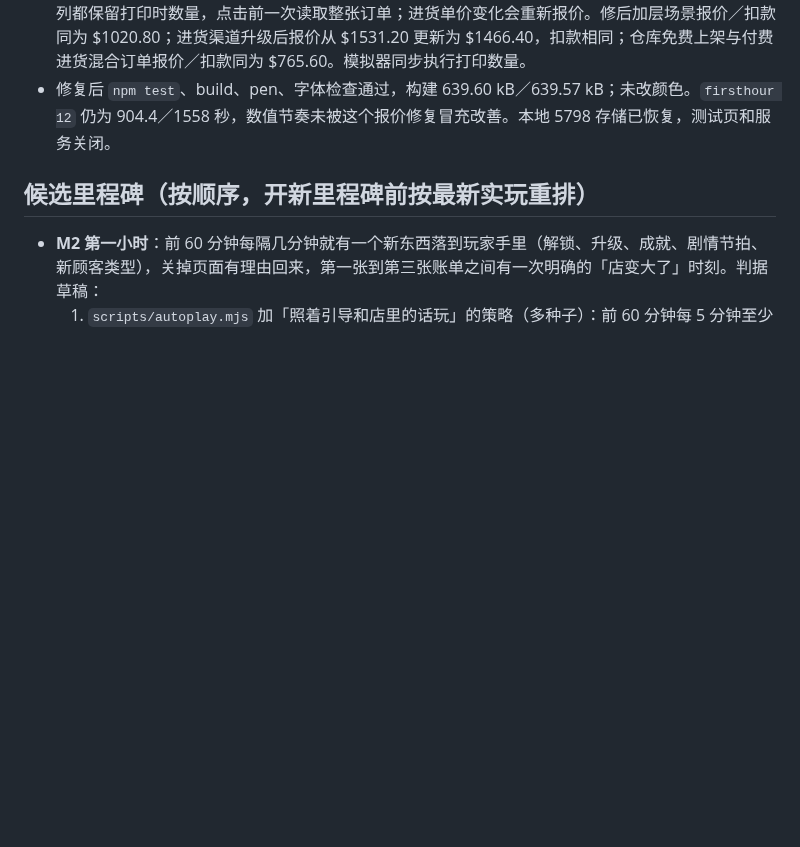
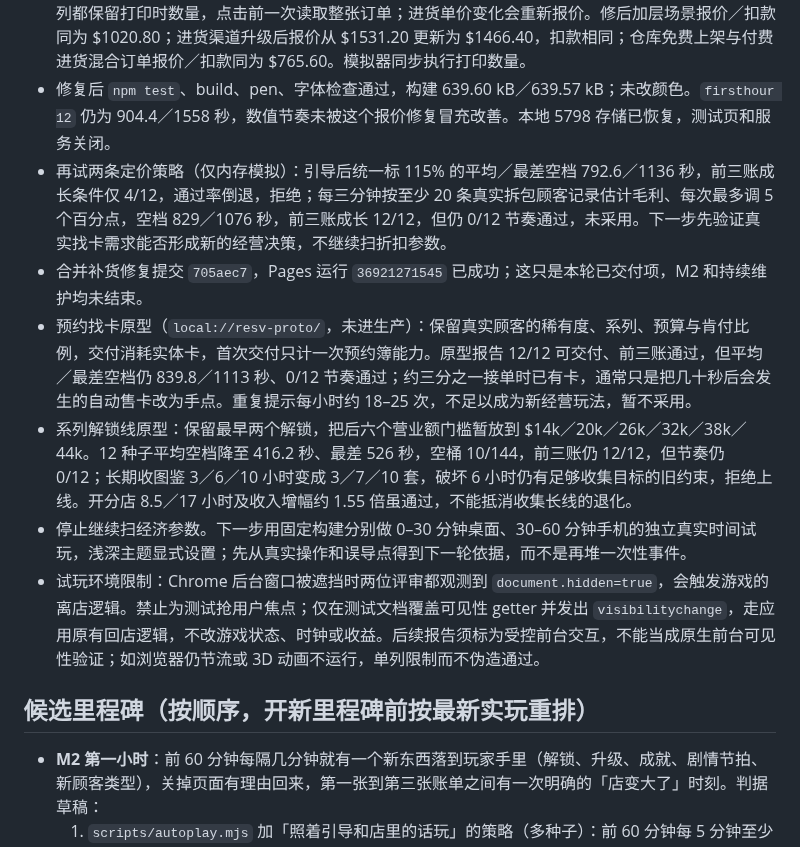
Before and after one commit to Sma1lboy/ptcg-shop, a Markdown page: ROADMAP.md, the part around the change. GitHub-like rendering; blank space fills up the shorter version.

Commit message:
记录节奏原型的失败边界并启动独立分段试玩

```diff
--- a/ROADMAP.md
+++ b/ROADMAP.md
@@ -91,6 +91,12 @@
 - 内存补货试验：仅引导结束后的单次进货上限设为 10／20／40，平均最长空档分别 902.2／785.8／607.1 秒，最差 1319／1186／1057 秒；三种仍为 0/12 达标。价格和概率未动，未采用这些上限；补满大货架占用流动现金是贡献因素，不是唯一原因。
 - 浏览器复现合并补货错价：提示 $510.40，购买加层后提示未变，点击却扣 $1020.80。修正为每个系列都保留打印时数量，点击前一次读取整张订单；进货单价变化会重新报价。修后加层场景报价／扣款同为 $1020.80；进货渠道升级后报价从 $1531.20 更新为 $1466.40，扣款相同；仓库免费上架与付费进货混合订单报价／扣款同为 $765.60。模拟器同步执行打印数量。
 - 修复后 `npm test`、build、pen、字体检查通过，构建 639.60 kB／639.57 kB；未改颜色。`firsthour 12` 仍为 904.4／1558 秒，数值节奏未被这个报价修复冒充改善。本地 5798 存储已恢复，测试页和服务关闭。
+- 再试两条定价策略（仅内存模拟）：引导后统一标 115% 的平均／最差空档 792.6／1136 秒，前三账成长条件仅 4/12，通过率倒退，拒绝；每三分钟按至少 20 条真实拆包顾客记录估计毛利、每次最多调 5 个百分点，空档 829／1076 秒，前三账成长 12/12，但仍 0/12 节奏通过，未采用。下一步先验证真实找卡需求能否形成新的经营决策，不继续扫折扣参数。
+- 合并补货修复提交 `705aec7`，Pages 运行 `36921271545` 已成功；这只是本轮已交付项，M2 和持续维护均未结束。
+- 预约找卡原型（`local://resv-proto/`，未进生产）：保留真实顾客的稀有度、系列、预算与肯付比例，交付消耗实体卡，首次交付只计一次预约簿能力。原型报告 12/12 可交付、前三账通过，但平均／最差空档仍 839.8／1113 秒、0/12 节奏通过；约三分之一接单时已有卡，通常只是把几十秒后会发生的自动售卡改为手点。重复提示每小时约 18–25 次，不足以成为新经营玩法，暂不采用。
+- 系列解锁线原型：保留最早两个解锁，把后六个营业额门槛暂放到 $14k／20k／26k／32k／38k／44k。12 种子平均空档降至 416.2 秒、最差 526 秒，空桶 10/144，前三账仍 12/12，但节奏仍 0/12；长期收图鉴 3／6／10 小时变成 3／7／10 套，破坏 6 小时仍有足够收集目标的旧约束，拒绝上线。开分店 8.5／17 小时及收入增幅约 1.55 倍虽通过，不能抵消收集长线的退化。
+- 停止继续扫经济参数。下一步用固定构建分别做 0–30 分钟桌面、30–60 分钟手机的独立真实时间试玩，浅深主题显式设置；先从真实操作和误导点得到下一轮依据，而不是再堆一次性事件。
+- 试玩环境限制：Chrome 后台窗口被遮挡时两位评审都观测到 `document.hidden=true`，会触发游戏的离店逻辑。禁止为测试抢用户焦点；仅在测试文档覆盖可见性 getter 并发出 `visibilitychange`，走应用原有回店逻辑，不改游戏状态、时钟或收益。后续报告须标为受控前台交互，不能当成原生前台可见性验证；如浏览器仍节流或 3D 动画不运行，单列限制而不伪造通过。
 
 
 ## 候选里程碑（按顺序，开新里程碑前按最新实玩重排）
```
